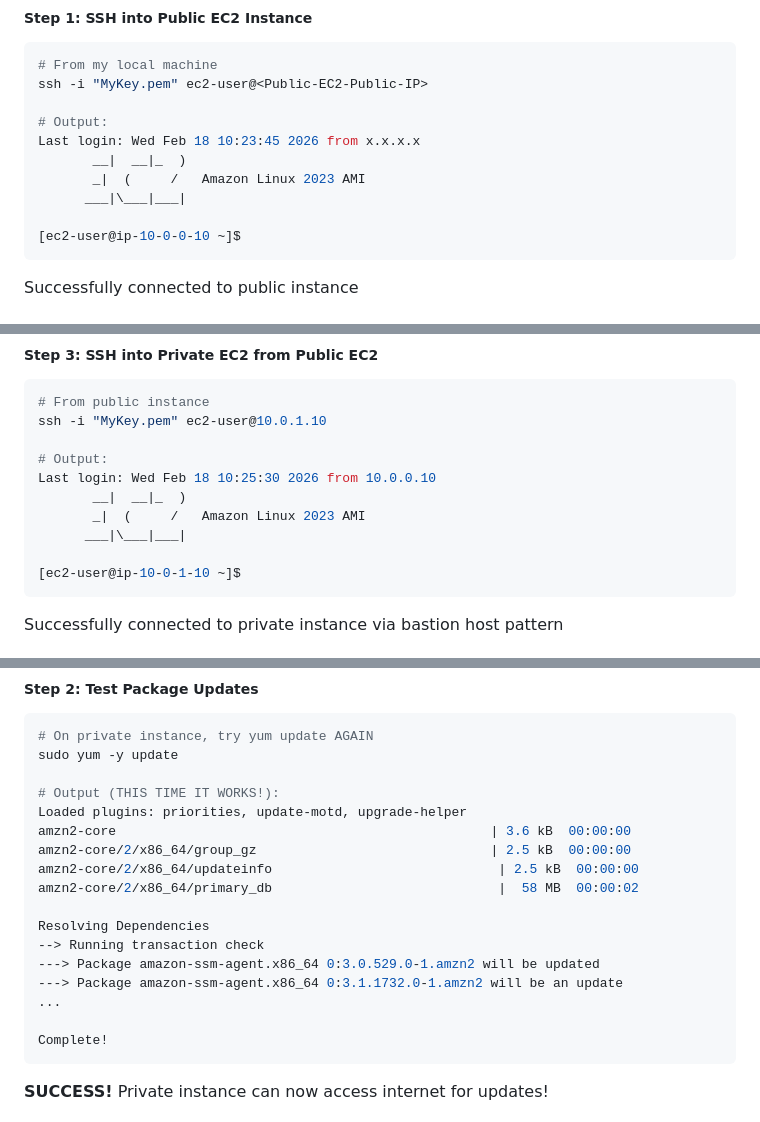
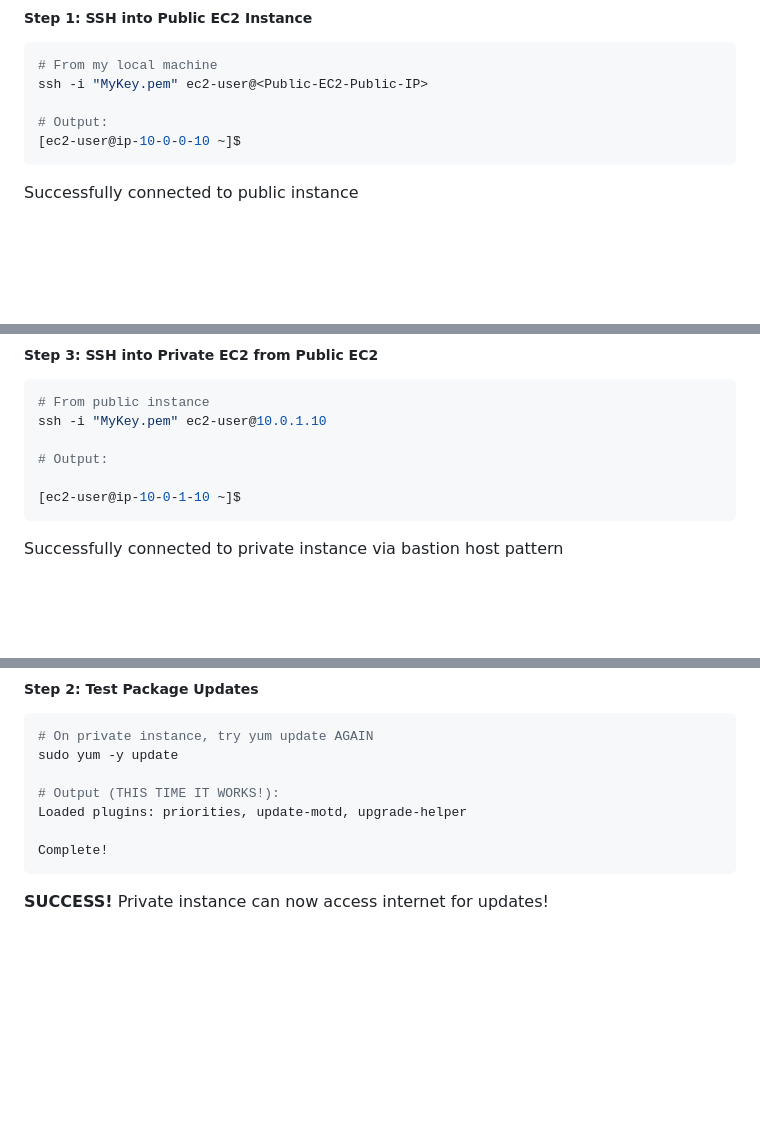
Before and after one commit to estherdomfeh213/AmaliTech-AWS-Journey-2026, a Markdown page: aws-nat-gateway/README.md, 3 parts joined by grey strips. GitHub-like rendering; blank space fills up the shorter version.

````diff
--- a/aws-nat-gateway/README.md
+++ b/aws-nat-gateway/README.md
@@ -119,11 +119,6 @@ Key Pair: Created new key pair for private instance
 ssh -i "MyKey.pem" ec2-user@<Public-EC2-Public-IP>
 
 # Output:
-Last login: Wed Feb 18 10:23:45 2026 from x.x.x.x
-       __|  __|_  )
-       _|  (     /   Amazon Linux 2023 AMI
-      ___|\___|___|
-
 [ec2-user@ip-10-0-0-10 ~]$
 ```
 Successfully connected to public instance
@@ -145,10 +140,6 @@ chmod 400 MyKey.pem
 ssh -i "MyKey.pem" ec2-user@10.0.1.10
 
 # Output:
-Last login: Wed Feb 18 10:25:30 2026 from 10.0.0.10
-       __|  __|_  )
-       _|  (     /   Amazon Linux 2023 AMI
-      ___|\___|___|
 
 [ec2-user@ip-10-0-1-10 ~]$
 ```
@@ -232,16 +223,6 @@ sudo yum -y update
 
 # Output (THIS TIME IT WORKS!):
 Loaded plugins: priorities, update-motd, upgrade-helper
-amzn2-core                                                | 3.6 kB  00:00:00
-amzn2-core/2/x86_64/group_gz                              | 2.5 kB  00:00:00
-amzn2-core/2/x86_64/updateinfo                             | 2.5 kB  00:00:00
-amzn2-core/2/x86_64/primary_db                             |  58 MB  00:00:02
-
-Resolving Dependencies
---> Running transaction check
----> Package amazon-ssm-agent.x86_64 0:3.0.529.0-1.amzn2 will be updated
----> Package amazon-ssm-agent.x86_64 0:3.1.1732.0-1.amzn2 will be an update
-...
 
 Complete!
 ```
````
